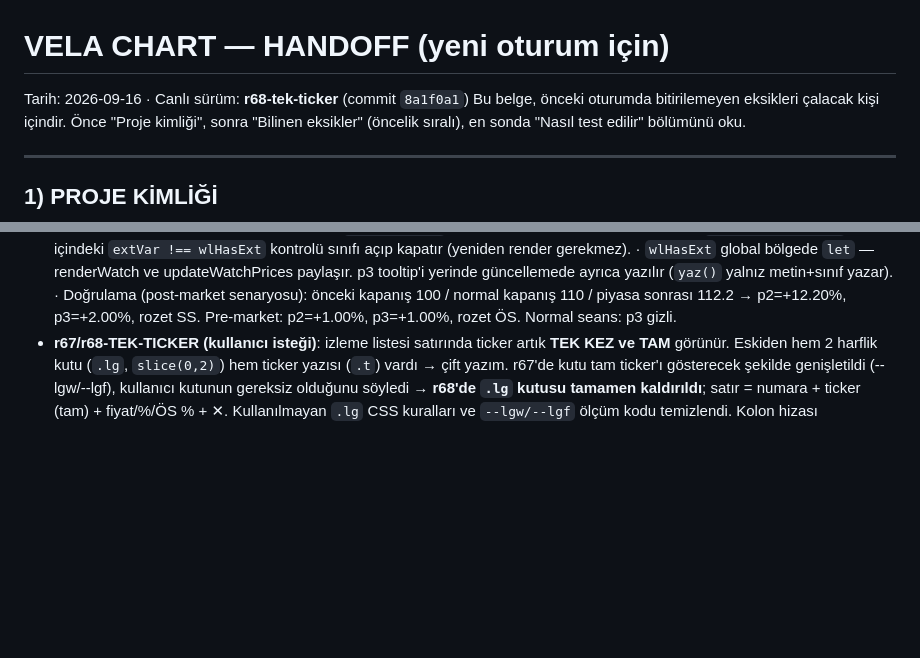
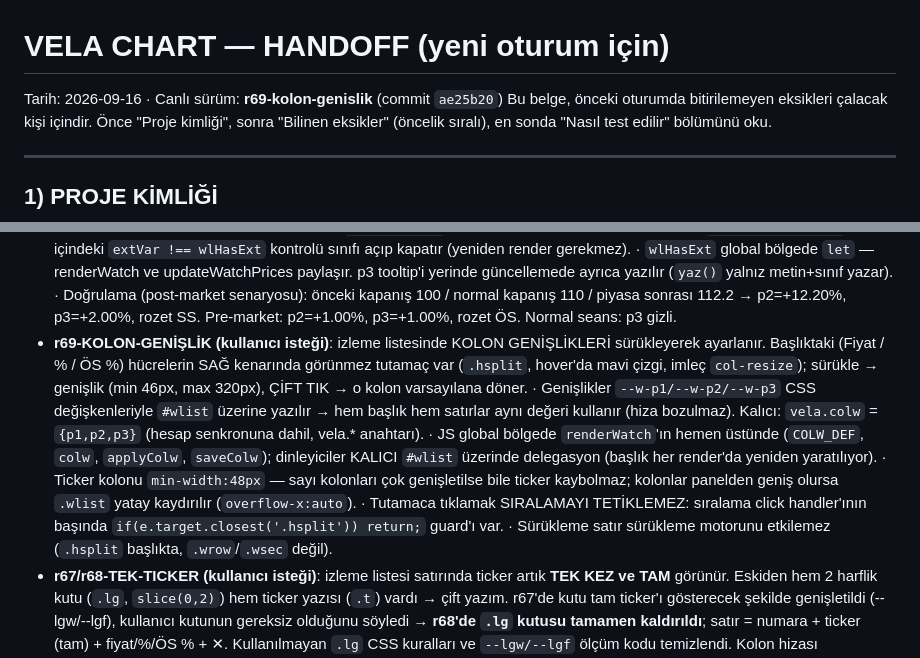
Before and after one commit to vuralozsen/vela-chart, a Markdown page: HANDOFF.md, 2 parts joined by grey strips. Rendered like a GitHub page; blank space fills up the shorter version.

Commit message:
docs: HANDOFF r69 kolon genisligi notu (tutamac, --w-p1/2/3, vela.colw, min/max, siralama guard)

```diff
--- a/HANDOFF.md
+++ b/HANDOFF.md
@@ -1,6 +1,6 @@
 # VELA CHART — HANDOFF (yeni oturum için)
 
-Tarih: 2026-09-16 · Canlı sürüm: **r68-tek-ticker** (commit `8a1f0a1`)
+Tarih: 2026-09-16 · Canlı sürüm: **r69-kolon-genislik** (commit `ae25b20`)
 Bu belge, önceki oturumda bitirilemeyen eksikleri çalacak kişi içindir. Önce "Proje kimliği",
 sonra "Bilinen eksikler" (öncelik sıralı), en sonda "Nasıl test edilir" bölümünü oku.
 
@@ -88,6 +88,12 @@ Hiç bakılmamış bir sembol/periyoda ilk geçişte TV turu bekleniyor (ölçü
   · Kolon, hiçbir satırda ext verisi yoksa `#wlist.noext` ile tamamen gizlenir; seans geçişinde `updateWatchPrices` içindeki `extVar !== wlHasExt` kontrolü sınıfı açıp kapatır (yeniden render gerekmez).
   · `wlHasExt` global bölgede `let` — renderWatch ve updateWatchPrices paylaşır. p3 tooltip'i yerinde güncellemede ayrıca yazılır (`yaz()` yalnız metin+sınıf yazar).
   · Doğrulama (post-market senaryosu): önceki kapanış 100 / normal kapanış 110 / piyasa sonrası 112.2 → p2=+12.20%, p3=+2.00%, rozet SS. Pre-market: p2=+1.00%, p3=+1.00%, rozet ÖS. Normal seans: p3 gizli.
+- **r69-KOLON-GENİŞLİK (kullanıcı isteği)**: izleme listesinde KOLON GENİŞLİKLERİ sürükleyerek ayarlanır. Başlıktaki (Fiyat / % / ÖS %) hücrelerin SAĞ kenarında görünmez tutamaç var (`.hsplit`, hover'da mavi çizgi, imleç `col-resize`); sürükle → genişlik (min 46px, max 320px), ÇİFT TIK → o kolon varsayılana döner.
+  · Genişlikler `--w-p1/--w-p2/--w-p3` CSS değişkenleriyle `#wlist` üzerine yazılır → hem başlık hem satırlar aynı değeri kullanır (hiza bozulmaz). Kalıcı: `vela.colw` = `{p1,p2,p3}` (hesap senkronuna dahil, vela.* anahtarı).
+  · JS global bölgede `renderWatch`'ın hemen üstünde (`COLW_DEF`, `colw`, `applyColw`, `saveColw`); dinleyiciler KALICI `#wlist` üzerinde delegasyon (başlık her render'da yeniden yaratılıyor).
+  · Ticker kolonu `min-width:48px` — sayı kolonları çok genişletilse bile ticker kaybolmaz; kolonlar panelden geniş olursa `.wlist` yatay kaydırılır (`overflow-x:auto`).
+  · Tutamaca tıklamak SIRALAMAYI TETİKLEMEZ: sıralama click handler'ının başında `if(e.target.closest('.hsplit')) return;` guard'ı var.
+  · Sürükleme satır sürükleme motorunu etkilemez (`.hsplit` başlıkta, `.wrow`/`.wsec` değil).
 - **r67/r68-TEK-TICKER (kullanıcı isteği)**: izleme listesi satırında ticker artık **TEK KEZ ve TAM** görünür. Eskiden hem 2 harflik kutu (`.lg`, `slice(0,2)`) hem ticker yazısı (`.t`) vardı → çift yazım. r67'de kutu tam ticker'ı gösterecek şekilde genişletildi (--lgw/--lgf), kullanıcı kutunun gereksiz olduğunu söyledi → **r68'de `.lg` kutusu tamamen kaldırıldı**; satır = numara + ticker (tam) + fiyat/%/ÖS % + ✕. Kullanılmayan `.lg` CSS kuralları ve `--lgw/--lgf` ölçüm kodu temizlendi. Kolon hizası başlık↔satır birebir korunur (num:14, mid:flex, p1:74, p2:60, p3:56, x:20; `.chg` gizli).
   · Not: grafik üst barındaki YUVARLAK sembol düğmesi (`#symbolbtn .lg` / `#symlg`, 22px daire) hâlâ 2 harflik kısaltma gösterir — ayrı bir öğedir (TV'deki logo/avatar karşılığı), kullanıcı isterse orası da değiştirilebilir.
 - **r59**: bölüm sürükleme blok takipli; izleme listesinde SAĞ TIK menüsü (`#wctx`, browser menüsü engellenir); cetvel ekran dışı uçta çizilir (`xOfAny`, 2.3 ✓); şifre değiştirme `/api/auth/change` + hesap paneli (2.1.3 ✓); `vela.wSort` temizliği (2.7 ✓). r58'deki "sürükleme katlı bölümleri kalıcı açıyordu" hatası düzeltildi (geçici açılır, bırakınca geri katlanır).
```
